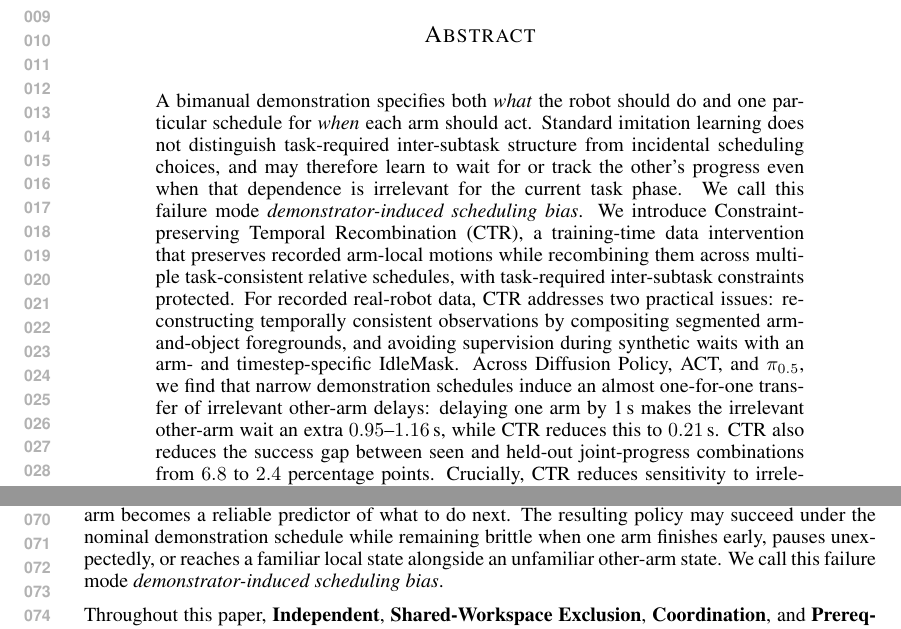
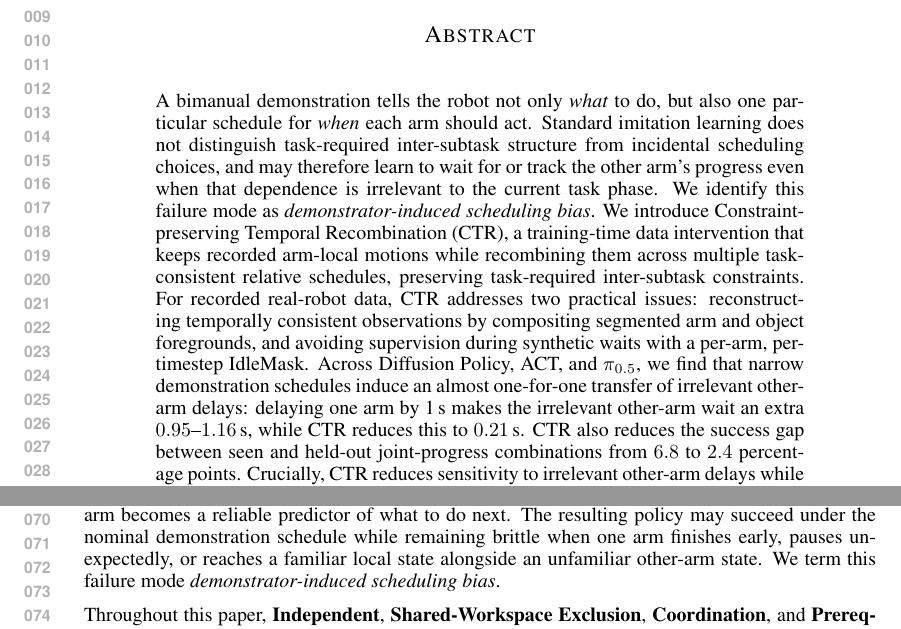
Before and after one commit to MINT-SJTU/CTR, a LaTeX paper (main.tex): two parts of pages 1 and 2 of 29, joined at a grey line, cut so that both start at the same text. Compiled offline with pdfLaTeX.

Commit message:
Improve abstract readability
- Fix semantic inversion: 'makes the other arm wait ... for no task reason'
  instead of 'the irrelevant other-arm wait'.
- 'the other's progress' -> 'the other arm's progress'.
- Split the tail-heavy method sentence; simplify 'arm-and-object foregrounds'
  and 'arm- and timestep-specific IdleMask' phrasing.
- Replace 'the time to resume once the task can proceed' with 'the resumption
  delay once the task can proceed'.
- 'broadens the temporal contexts' -> 'broadens the range of temporal contexts'.
- Reduce repetition of 'task-required inter-subtask ...' from 4x to 2x.
- Quantitative claims left unchanged (placeholder data).

```diff
--- a/main.tex
+++ b/main.tex
@@ -24,10 +24,10 @@
 \lhead{Under review as a conference paper at ICLR 2027}
 
 \begin{abstract}
-A bimanual demonstration specifies both \emph{what} the robot should do and one particular schedule for \emph{when} each arm should act.
-Standard imitation learning does not distinguish task-required inter-subtask structure from incidental scheduling choices, and may therefore learn to wait for or track the other's progress even when that dependence is irrelevant for the current task phase. We call this failure mode \emph{demonstrator-induced scheduling bias}.
-We introduce Constraint-preserving Temporal Recombination (\method), a training-time data intervention that preserves recorded arm-local motions while recombining them across multiple task-consistent relative schedules, with task-required inter-subtask constraints protected.
-For recorded real-robot data, \method{} addresses two practical issues: reconstructing temporally consistent observations by compositing segmented arm-and-object foregrounds, and avoiding supervision during synthetic waits with an arm- and timestep-specific IdleMask.
+A bimanual demonstration tells the robot not only \emph{what} to do, but also one particular schedule for \emph{when} each arm should act.
+Standard imitation learning does not distinguish task-required inter-subtask structure from incidental scheduling choices, and may therefore learn to wait for or track the other arm's progress even when that dependence is irrelevant to the current task phase. We identify this failure mode as \emph{demonstrator-induced scheduling bias}.
+We introduce Constraint-preserving Temporal Recombination (\method), a training-time data intervention that keeps recorded arm-local motions while recombining them across multiple task-consistent relative schedules, preserving task-required inter-subtask constraints.
+For recorded real-robot data, \method{} addresses two practical issues: reconstructing temporally consistent observations by compositing segmented arm and object foregrounds, and avoiding supervision during synthetic waits with a per-arm, per-timestep IdleMask.
 Across Diffusion Policy, ACT, and $\pi_{0.5}$, we find that narrow demonstration schedules induce an almost one-for-one transfer of irrelevant other-arm delays: delaying one arm by 1\,s makes the irrelevant other-arm wait an extra $0.95$--$1.16$\,s, while \method{} reduces this to $0.21$\,s.
 \method{} also reduces the success gap between seen and held-out joint-progress combinations from $6.8$ to $2.4$ percentage points.
 Crucially, \method{} reduces sensitivity to irrelevant other-arm delays while preserving task-required inter-subtask relations: in controlled real-robot Prerequisite and Shared-Workspace Exclusion tests, \method{} lowers constraint violations and more than halves the time to resume once the task can proceed.
@@ -48,7 +48,7 @@ Together, these results show that \method{} broadens the temporal contexts avail
 \section{Introduction}
 A demonstration is simultaneously a skill trace and an answer to a scheduling question. Suppose a bimanual task contains two arm-local subtasks, each picking a separate object. If the relation between those subtasks is \textbf{Independent}, their relative timing is unconstrained by the task: either may start first, they may overlap, or they may execute sequentially. A particular demonstration still realizes only one such schedule, mixing useful manipulation content with an incidental temporal convention. The same ambiguity appears when subtasks have required relations: opening a cabinet may be a \textbf{Prerequisite} for insertion, while grasping the object to be inserted can remain temporally unconstrained until that prerequisite becomes binding. A single demonstration realizes one feasible schedule; it does not by itself reveal which cross-subtask temporal relationships define the task.
 
-Modern visuomotor imitation policies, including Diffusion Policy (DP), Action Chunking with Transformers (ACT), and vision-language-action models, can fit expressive joint action distributions \citep{chi2023diffusion,zhao2023act,pi2025pi05}. But the demonstrations do not tell the policy whether a correlation between the two arms is required by the task or merely reflects the demonstrator's habit. When local progress is tightly correlated in training, the opposite arm becomes a reliable predictor of what to do next. The resulting policy may succeed under the nominal demonstration schedule while remaining brittle when one arm finishes early, pauses unexpectedly, or reaches a familiar local state alongside an unfamiliar other-arm state. We call this failure mode \emph{demonstrator-induced scheduling bias}.
+Modern visuomotor imitation policies, including Diffusion Policy (DP), Action Chunking with Transformers (ACT), and vision-language-action models, can fit expressive joint action distributions \citep{chi2023diffusion,zhao2023act,pi2025pi05}. But the demonstrations do not tell the policy whether a correlation between the two arms is required by the task or merely reflects the demonstrator's habit. When local progress is tightly correlated in training, the opposite arm becomes a reliable predictor of what to do next. The resulting policy may succeed under the nominal demonstration schedule while remaining brittle when one arm finishes early, pauses unexpectedly, or reaches a familiar local state alongside an unfamiliar other-arm state. We term this failure mode \emph{demonstrator-induced scheduling bias}.
 
 Throughout this paper, \textbf{Independent}, \textbf{Shared-Workspace Exclusion}, \textbf{Coordination}, and \textbf{Prerequisite} name relations between arm-local subtasks (or phases of those subtasks), not categories of whole tasks. Independent means that the task imposes no cross-subtask relative-timing constraint; Shared-Workspace Exclusion means that otherwise separable subtasks cannot simultaneously occupy a conflicting workspace or resource; Coordination means that a phase requires synchronized, relative-pose-, contact-, support-, or alignment-dependent behavior across subtasks; and Prerequisite means that progress in one subtask establishes a condition required before another subtask can proceed. A single bimanual task may contain more than one relation across phases; in our evaluation, each task is paired with the focal inter-subtask relation probed by the corresponding experiment.
 
```
